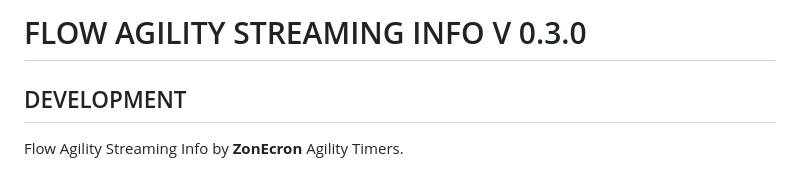
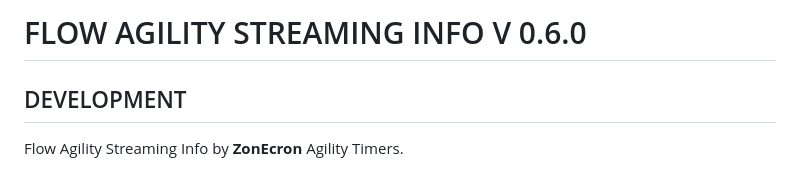
Before and after one commit to ZonEcron/FlowAgilityStreamingInfo, a Markdown page: README.md, the part around the change. GitHub-like rendering.

```diff
--- a/README.md
+++ b/README.md
@@ -1,4 +1,4 @@
-# FLOW AGILITY STREAMING INFO V 0.3.0
+# FLOW AGILITY STREAMING INFO V 0.6.0
 
 ## DEVELOPMENT
 Flow Agility Streaming Info by **ZonEcron** Agility Timers.
```
